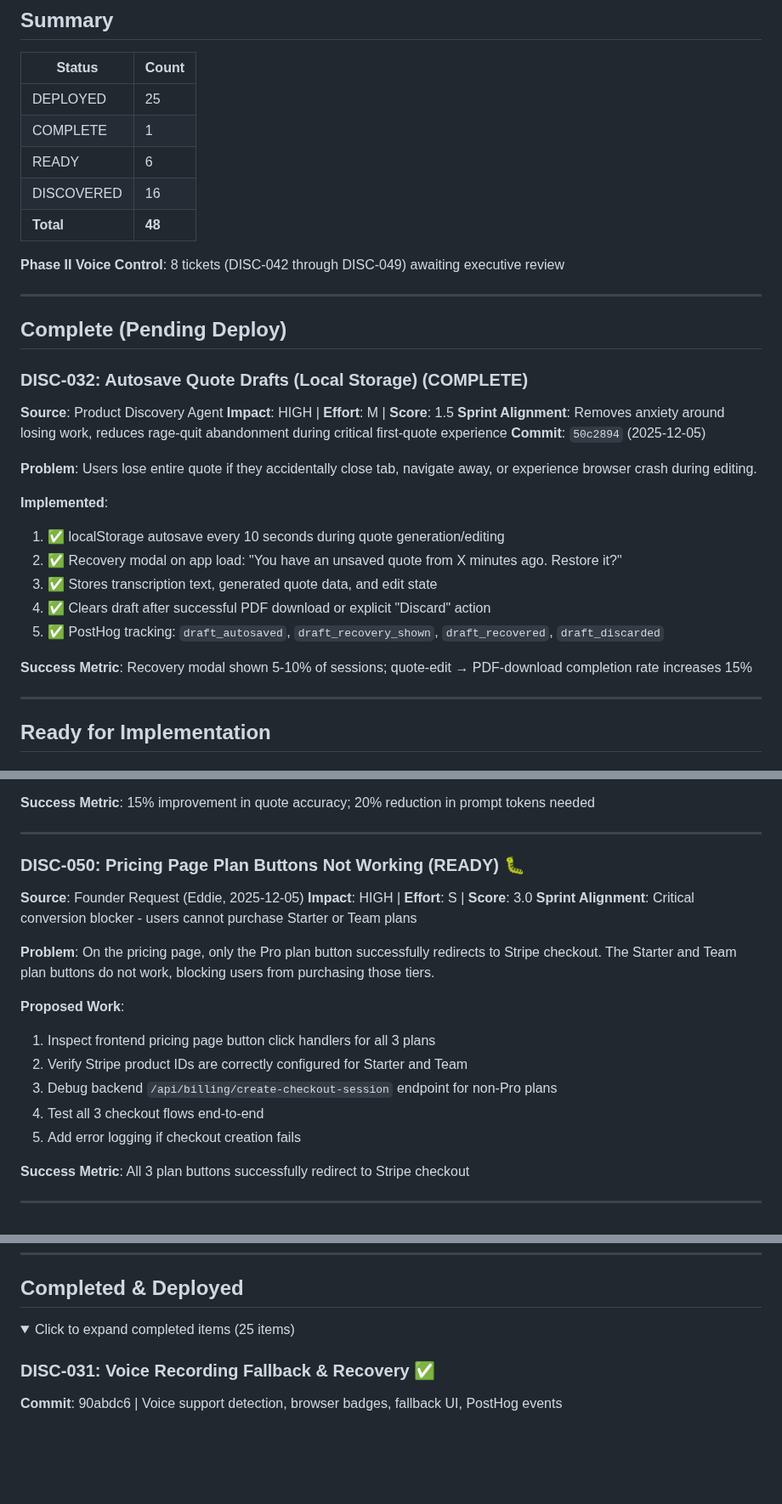
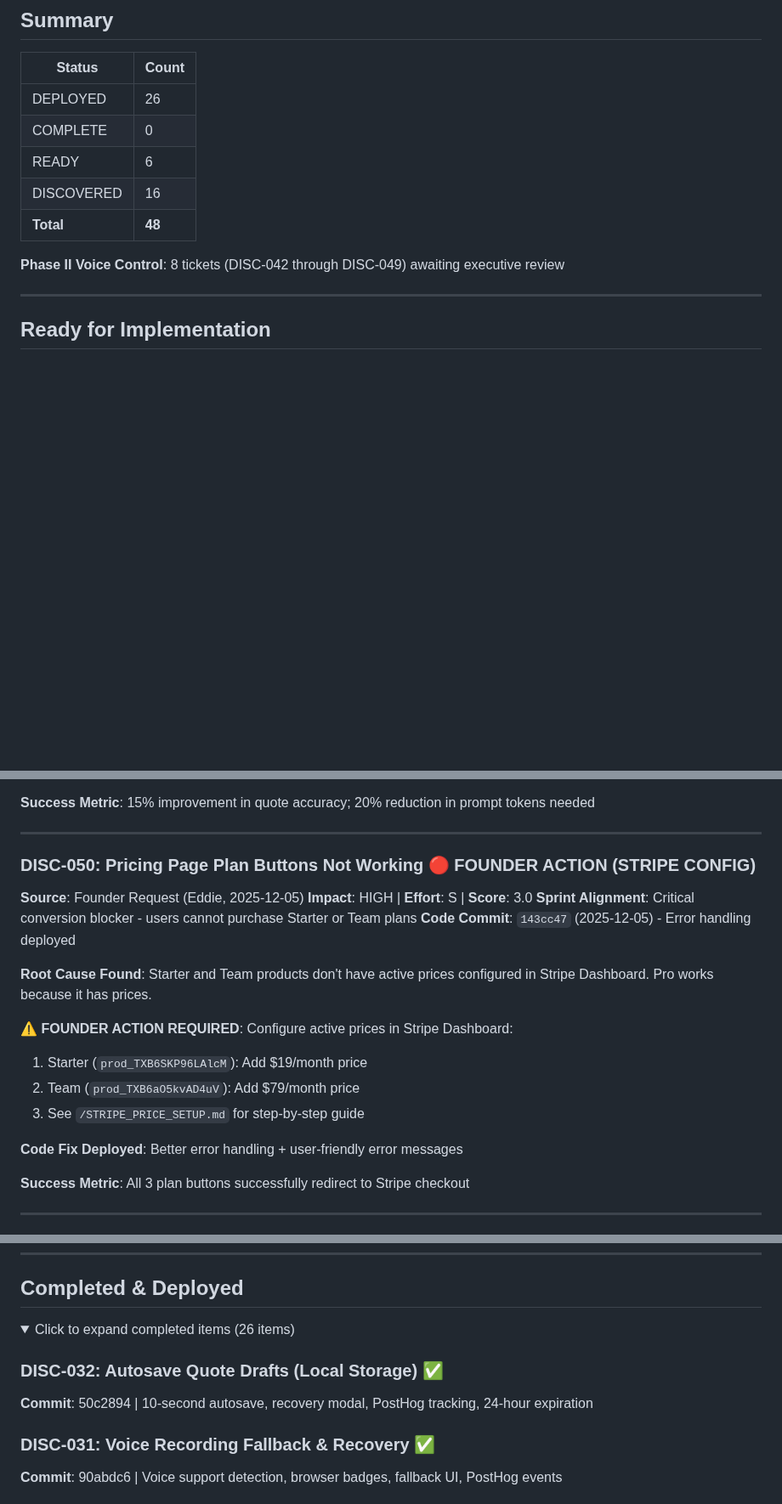
Before and after one commit to eddiesanjuan/quotedIT, a Markdown page: DISCOVERY_BACKLOG.md, 3 parts joined by grey strips. Shown at 85% size. Drawn GitHub-style; folded sections open; blank space fills up the shorter version.

Commit message:
Docs: Update state files after DISC-032/DISC-050 Cycle 3
- DISC-032 (Autosave) deployed
- DISC-050 root cause: Stripe prices not configured (FOUNDER ACTION)
- Created STRIPE_PRICE_SETUP.md guide

🤖 Generated with [Claude Code](https://claude.com/claude-code)

Co-Authored-By: Claude <noreply@anthropic.com>

```diff
--- a/DISCOVERY_BACKLOG.md
+++ b/DISCOVERY_BACKLOG.md
@@ -22,35 +22,13 @@ To approve: Change status from DISCOVERED → READY
 
 | Status | Count |
 |--------|-------|
-| DEPLOYED | 25 |
-| COMPLETE | 1 |
+| DEPLOYED | 26 |
+| COMPLETE | 0 |
 | READY | 6 |
 | DISCOVERED | 16 |
 | **Total** | **48** |
 
 **Phase II Voice Control**: 8 tickets (DISC-042 through DISC-049) awaiting executive review
-
----
-
-## Complete (Pending Deploy)
-
-### DISC-032: Autosave Quote Drafts (Local Storage) (COMPLETE)
-
-**Source**: Product Discovery Agent
-**Impact**: HIGH | **Effort**: M | **Score**: 1.5
-**Sprint Alignment**: Removes anxiety around losing work, reduces rage-quit abandonment during critical first-quote experience
-**Commit**: `50c2894` (2025-12-05)
-
-**Problem**: Users lose entire quote if they accidentally close tab, navigate away, or experience browser crash during editing.
-
-**Implemented**:
-1. ✅ localStorage autosave every 10 seconds during quote generation/editing
-2. ✅ Recovery modal on app load: "You have an unsaved quote from X minutes ago. Restore it?"
-3. ✅ Stores transcription text, generated quote data, and edit state
-4. ✅ Clears draft after successful PDF download or explicit "Discard" action
-5. ✅ PostHog tracking: `draft_autosaved`, `draft_recovery_shown`, `draft_recovered`, `draft_discarded`
-
-**Success Metric**: Recovery modal shown 5-10% of sessions; quote-edit → PDF-download completion rate increases 15%
 
 ---
 
@@ -312,20 +290,22 @@ To approve: Change status from DISCOVERED → READY
 
 ---
 
-### DISC-050: Pricing Page Plan Buttons Not Working (READY) 🐛
+### DISC-050: Pricing Page Plan Buttons Not Working 🔴 FOUNDER ACTION (STRIPE CONFIG)
 
 **Source**: Founder Request (Eddie, 2025-12-05)
 **Impact**: HIGH | **Effort**: S | **Score**: 3.0
 **Sprint Alignment**: Critical conversion blocker - users cannot purchase Starter or Team plans
+**Code Commit**: `143cc47` (2025-12-05) - Error handling deployed
 
-**Problem**: On the pricing page, only the Pro plan button successfully redirects to Stripe checkout. The Starter and Team plan buttons do not work, blocking users from purchasing those tiers.
+**Root Cause Found**: Starter and Team products don't have active prices configured in Stripe Dashboard. Pro works because it has prices.
 
-**Proposed Work**:
-1. Inspect frontend pricing page button click handlers for all 3 plans
-2. Verify Stripe product IDs are correctly configured for Starter and Team
-3. Debug backend `/api/billing/create-checkout-session` endpoint for non-Pro plans
-4. Test all 3 checkout flows end-to-end
-5. Add error logging if checkout creation fails
+**⚠️ FOUNDER ACTION REQUIRED**:
+Configure active prices in Stripe Dashboard:
+1. Starter (`prod_TXB6SKP96LAlcM`): Add $19/month price
+2. Team (`prod_TXB6aO5kvAD4uV`): Add $79/month price
+3. See `/STRIPE_PRICE_SETUP.md` for step-by-step guide
+
+**Code Fix Deployed**: Better error handling + user-friendly error messages
 
 **Success Metric**: All 3 plan buttons successfully redirect to Stripe checkout
 
@@ -717,7 +697,10 @@ Quoted: [Shows comparison view]
 ## Completed & Deployed
 
 <details>
-<summary>Click to expand completed items (25 items)</summary>
+<summary>Click to expand completed items (26 items)</summary>
+
+### DISC-032: Autosave Quote Drafts (Local Storage) ✅
+**Commit**: 50c2894 | 10-second autosave, recovery modal, PostHog tracking, 24-hour expiration
 
 ### DISC-031: Voice Recording Fallback & Recovery ✅
 **Commit**: 90abdc6 | Voice support detection, browser badges, fallback UI, PostHog events
```
Also changed, not shown: ACTION_LOG.md (+4 -0 lines).
